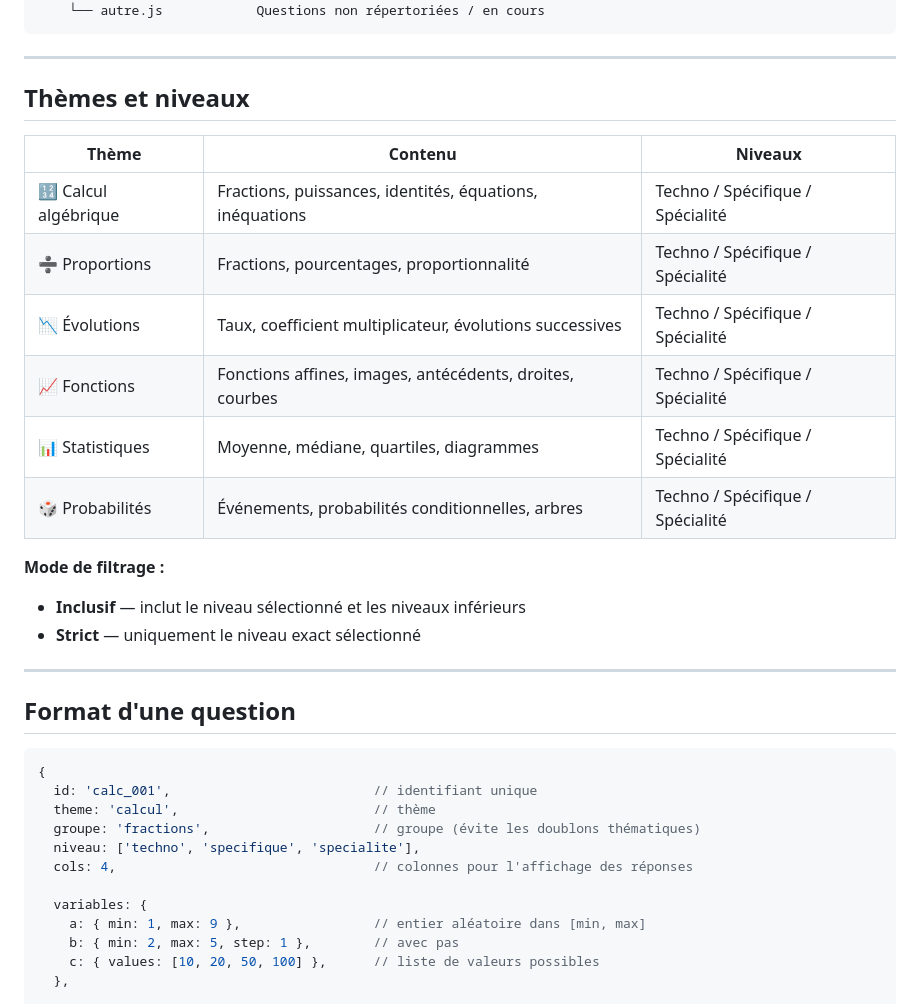
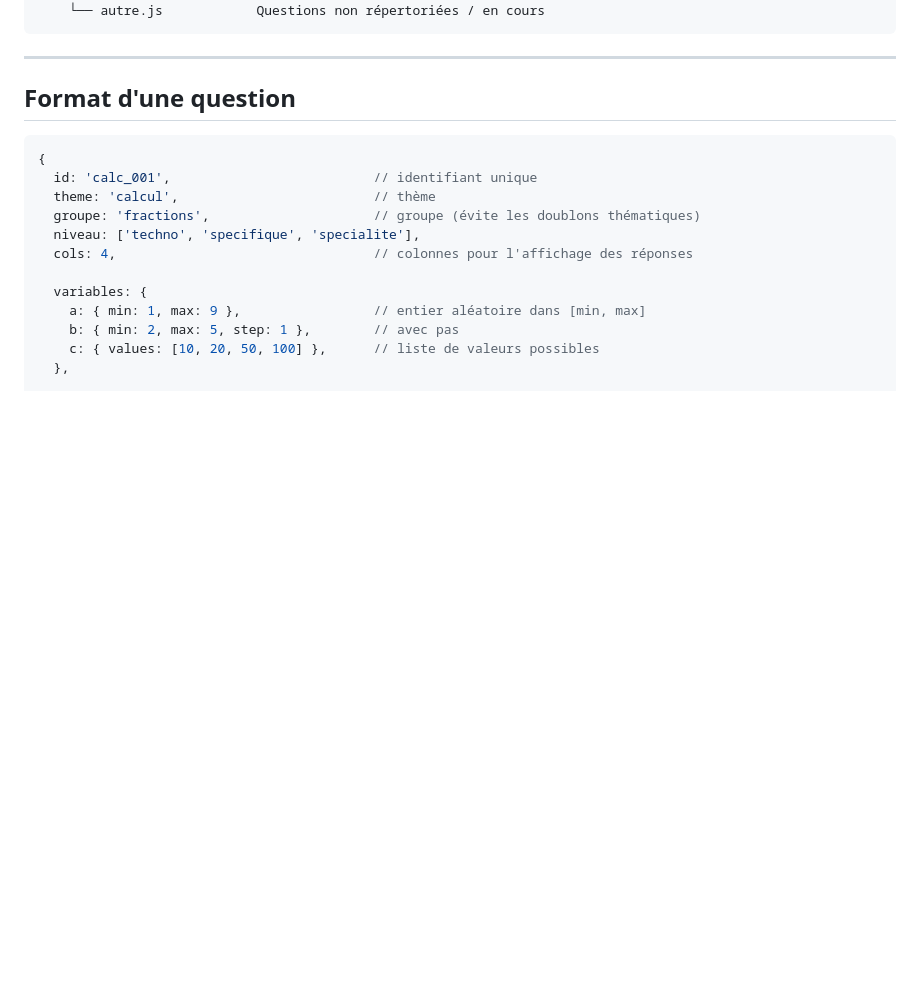
Before and after one commit to MathsRoz/QCM_1ere, a Markdown page: README.md, the part around the change. GitHub-like rendering; blank space fills up the shorter version.

```diff
--- a/README.md
+++ b/README.md
@@ -40,22 +40,6 @@ Générateur de QCM interactif pour les **automatismes de Première** (BO 2025),
 
 ---
 
-## Thèmes et niveaux
-
-| Thème | Contenu | Niveaux |
-|-------|---------|---------|
-| 🔢 Calcul algébrique | Fractions, puissances, identités, équations, inéquations | Techno / Spécifique / Spécialité |
-| ➗ Proportions | Fractions, pourcentages, proportionnalité | Techno / Spécifique / Spécialité |
-| 📉 Évolutions | Taux, coefficient multiplicateur, évolutions successives | Techno / Spécifique / Spécialité |
-| 📈 Fonctions | Fonctions affines, images, antécédents, droites, courbes | Techno / Spécifique / Spécialité |
-| 📊 Statistiques | Moyenne, médiane, quartiles, diagrammes | Techno / Spécifique / Spécialité |
-| 🎲 Probabilités | Événements, probabilités conditionnelles, arbres | Techno / Spécifique / Spécialité |
-
-**Mode de filtrage :**
-- **Inclusif** — inclut le niveau sélectionné et les niveaux inférieurs
-- **Strict** — uniquement le niveau exact sélectionné
-
----
 
 ## Format d'une question
 
```
